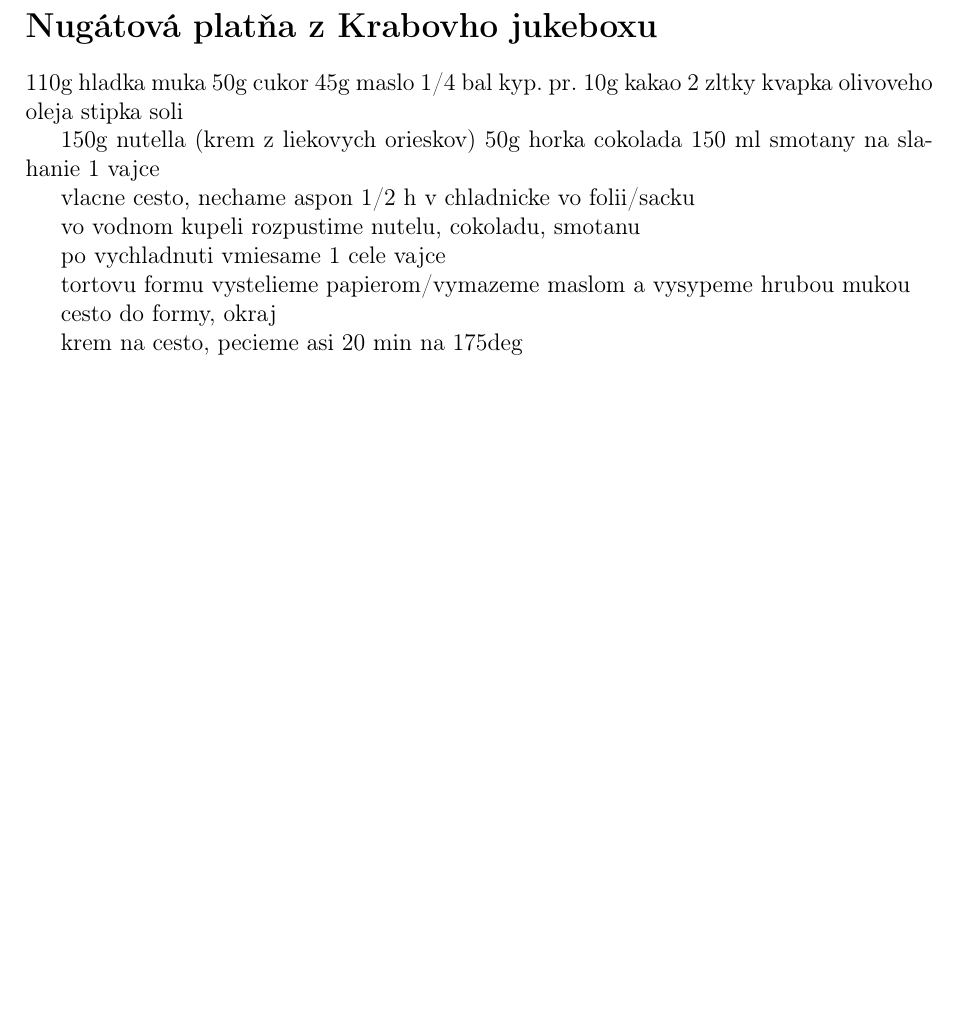
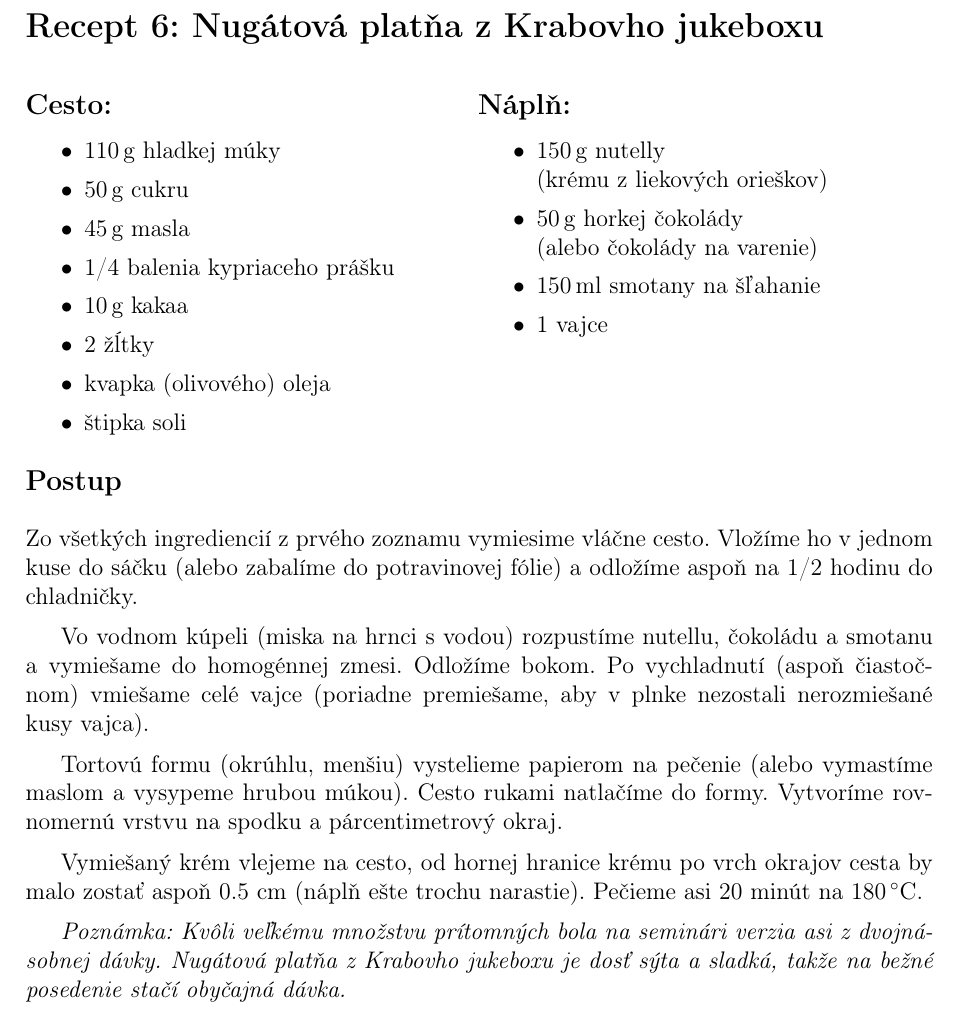
Before and after one commit to vlstill/geb, a LaTeX document (recipe6.tex): part of the page, cut so that both start at the same text, the shorter picture padded with empty space. Compiled offline with pdfLaTeX.

Commit message:
recipe6 addedrecipe6 addedrecipe6 addedrecipe6 addedrecipe6 addedrecipe6 addedrecipe6 added

```diff
--- a/recipe6.tex
+++ b/recipe6.tex
@@ -7,36 +7,43 @@
 \usepackage{amsmath}
 \usepackage{amsthm}   %důkazy
 \usepackage[czech]{babel}
+\usepackage{enumitem}
 
 \begin{document}
 
-\section*{Nugátová platňa z Krabovho jukeboxu}
+\section*{Recept 6: Nugátová platňa z Krabovho jukeboxu}
+\bigskip
+\begin{minipage}[t]{0.49\textwidth}
+\subsection*{Cesto:}
+\begin{itemize}[itemsep=0pt]
+\item 110\,g hladkej múky
+\item 50\,g cukru
+\item 45\,g masla
+\item 1/4 balenia kypriaceho prášku
+\item 10\,g kakaa
+\item 2 žĺtky
+\item kvapka (olivového) oleja
+\item štipka soli
+\end{itemize}
+\end{minipage}
+\begin{minipage}[t]{0.5\textwidth}
+\subsection*{Náplň:}
+\begin{itemize}[itemsep=0pt]
+\item 150\,g nutelly \\(krému z liekových orieškov)
+\item 50\,g horkej čokolády \\(alebo čokolády na varenie)
+\item 150\,ml smotany na šľahanie
+\item 1 vajce
+\end{itemize}
+\end{minipage}
+\subsection*{Postup}
+\setlength{\parskip}{0.5em}
+Zo všetkých ingrediencií z prvého zoznamu vymiesime vláčne cesto. Vložíme ho v jednom kuse do sáčku (alebo zabalíme do potravinovej fólie) a odložíme aspoň na 1/2 hodinu do chladničky.
 
-110g hladka muka
-50g cukor
-45g maslo
-1/4 bal kyp. pr.
-10g kakao
-2 zltky
-kvapka olivoveho oleja
-stipka soli
+Vo vodnom kúpeli (miska na hrnci s vodou) rozpustíme nutellu, čokoládu a smotanu a vymiešame do homogénnej zmesi. Odložíme bokom. Po vychladnutí (aspoň čiastočnom) vmiešame celé vajce (poriadne premiešame, aby v plnke nezostali nerozmiešané kusy vajca).
 
-150g nutella (krem z liekovych orieskov)
-50g horka cokolada
-150 ml smotany na slahanie
-1 vajce
+Tortovú formu (okrúhlu, menšiu) vystelieme papierom na pečenie (alebo vymastíme maslom a vysypeme hrubou múkou). Cesto rukami natlačíme do formy. Vytvoríme rovnomernú vrstvu na spodku a párcentimetrový okraj.
 
-vlacne cesto, nechame aspon 1/2 h v chladnicke vo folii/sacku
+Vymiešaný krém vlejeme na cesto, od hornej hranice krému po vrch okrajov cesta by malo zostať aspoň 0.5 cm (náplň ešte trochu narastie). Pečieme asi 20 minút na 180\,${}^\circ$C.
 
-vo vodnom kupeli rozpustime nutelu, cokoladu, smotanu
-
-po vychladnuti vmiesame 1 cele vajce
-
-tortovu formu vystelieme papierom/vymazeme maslom a vysypeme hrubou mukou
-
-cesto do formy, okraj
-
-krem na cesto, pecieme asi 20 min na 175deg
-
-
+\textit{Poznámka: Kvôli veľkému množstvu prítomných bola na seminári verzia asi z dvojnásobnej dávky. Nugátová platňa z Krabovho jukeboxu je dosť sýta a sladká, takže na bežné posedenie stačí obyčajná dávka.}
 \end{document}
```
